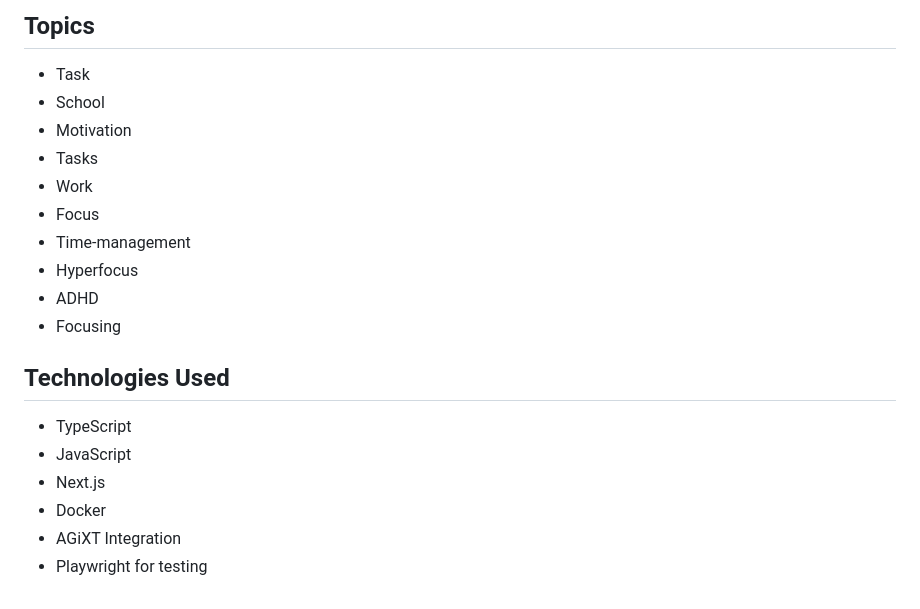
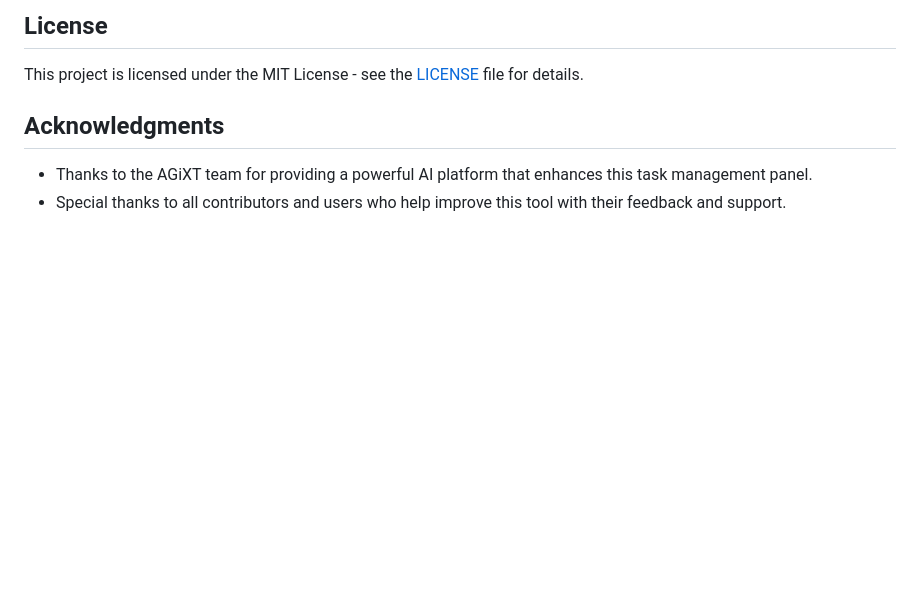
Before and after one commit to birdup000/ADHD-TaskManagementPanel, a Markdown page: README.md, the part around one of its changes. Drawn GitHub-style; blank space fills up the shorter version.

```diff
--- a/README.md
+++ b/README.md
@@ -122,20 +144,9 @@ A panel to help with focusing 😄
 
-## Topics
-- Task
-- School
-- Motivation
-- Tasks
-- Work
-- Focus
-- Time-management
-- Hyperfocus
-- ADHD
-- Focusing
+## License
 
-## Technologies Used
-- TypeScript
-- JavaScript
-- Next.js
-- Docker
-- AGiXT Integration
-- Playwright for testing
+This project is licensed under the MIT License - see the [LICENSE](LICENSE) file for details.
+
+## Acknowledgments
+
+-   Thanks to the AGiXT team for providing a powerful AI platform that enhances this task management panel.
+-   Special thanks to all contributors and users who help improve this tool with their feedback and support.
```
Also changed, not shown: other parts of README.md (+122 -100 lines).
